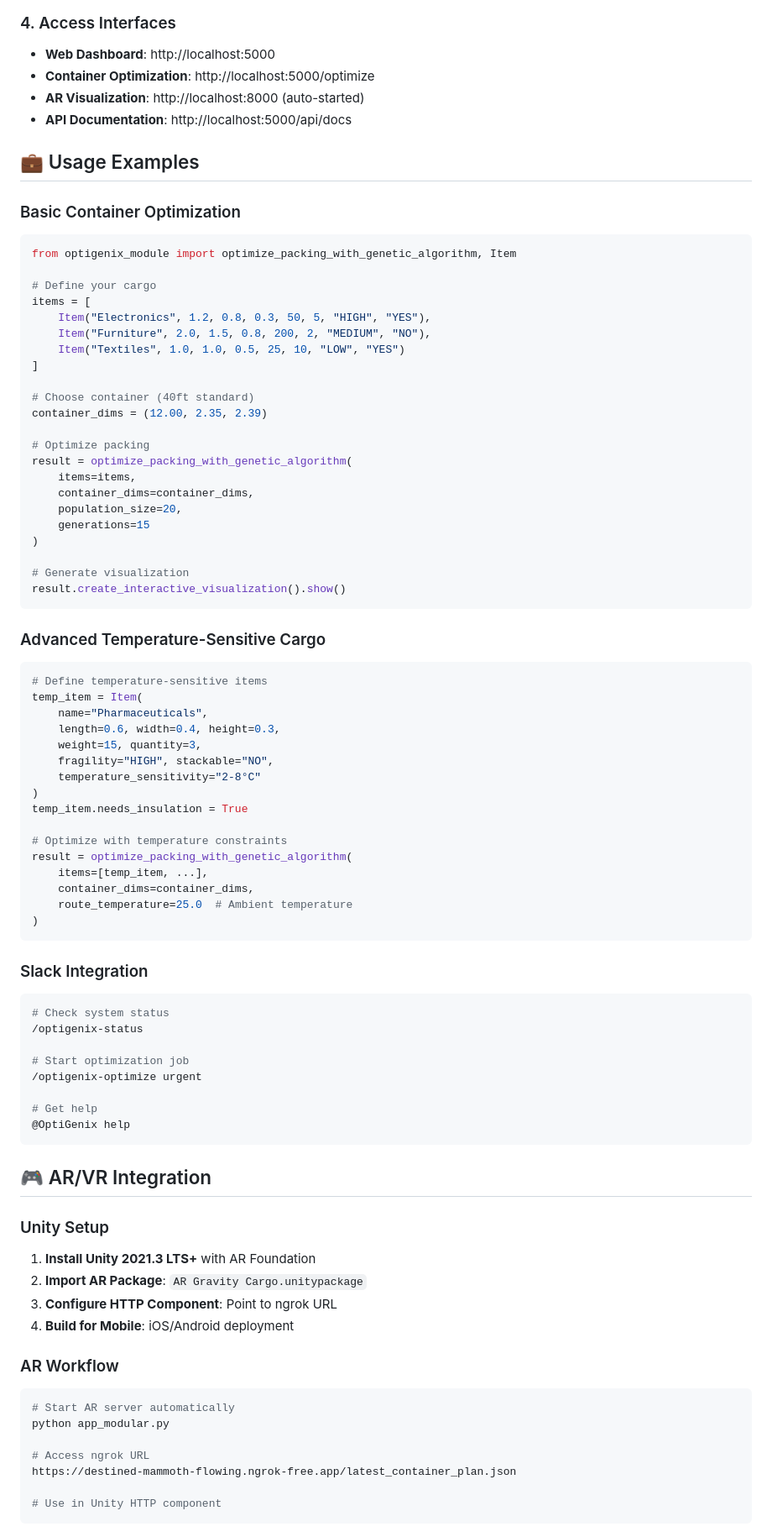
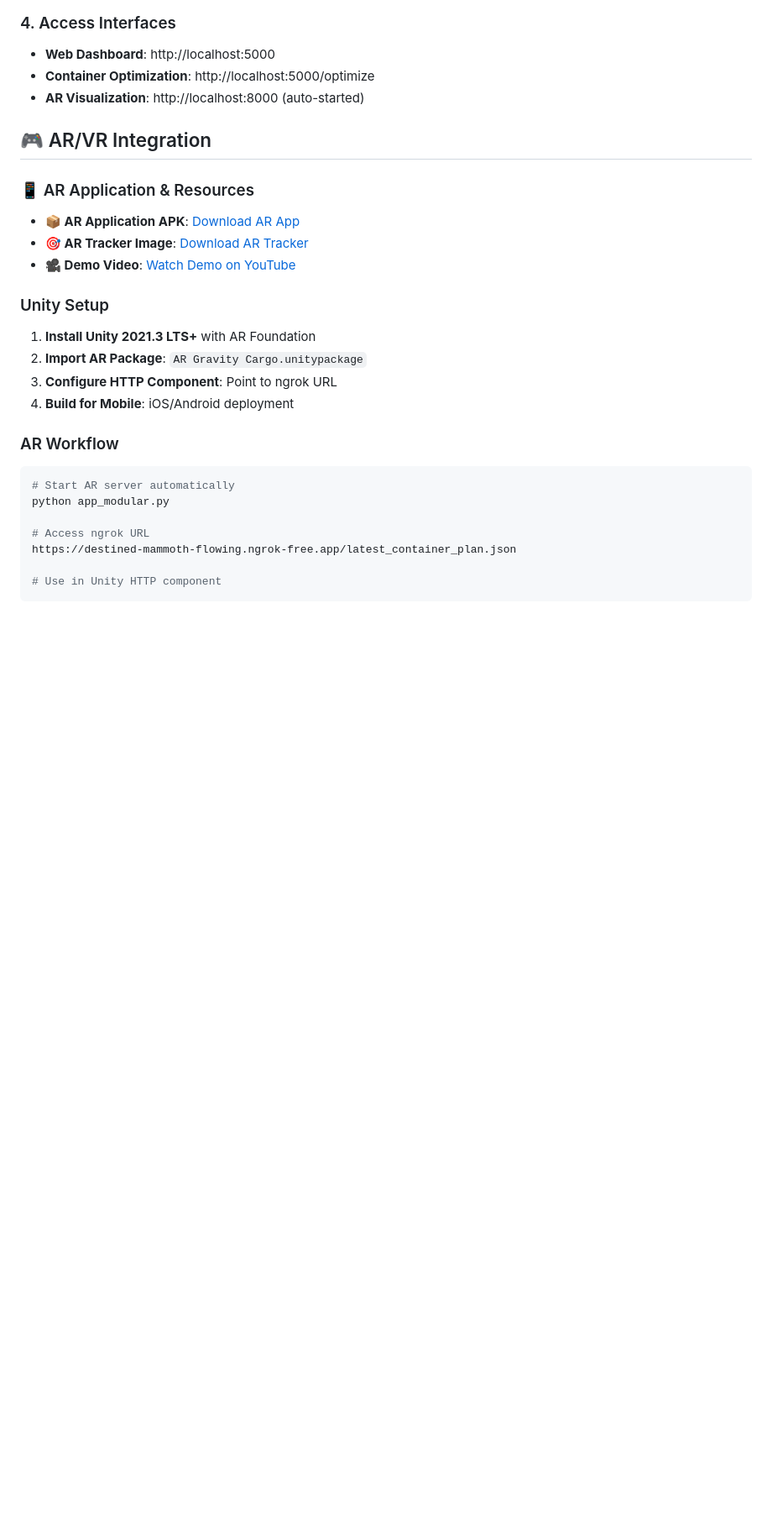
Before and after one commit to Dinesh210805/GravitycARgo_TGB, a Markdown page: README.md, the part around one of its changes. Shown at 84% size. Rendered like a GitHub page; blank space fills up the shorter version.

Commit message:
Refactor README to streamline content and enhance temperature constraint handling details

````diff
--- a/README.md
+++ b/README.md
@@ -129,69 +124,13 @@ python app_modular.py
 - **Web Dashboard**: http://localhost:5000
 - **Container Optimization**: http://localhost:5000/optimize
 - **AR Visualization**: http://localhost:8000 (auto-started)
-- **API Documentation**: http://localhost:5000/api/docs
-
-## 💼 Usage Examples
-
-### Basic Container Optimization
-```python
-from optigenix_module import optimize_packing_with_genetic_algorithm, Item
-
-# Define your cargo
-items = [
-    Item("Electronics", 1.2, 0.8, 0.3, 50, 5, "HIGH", "YES"),
-    Item("Furniture", 2.0, 1.5, 0.8, 200, 2, "MEDIUM", "NO"),
-    Item("Textiles", 1.0, 1.0, 0.5, 25, 10, "LOW", "YES")
-]
-
-# Choose container (40ft standard)
-container_dims = (12.00, 2.35, 2.39)
-
-# Optimize packing
-result = optimize_packing_with_genetic_algorithm(
-    items=items,
-    container_dims=container_dims,
-    population_size=20,
-    generations=15
-)
-
-# Generate visualization
-result.create_interactive_visualization().show()
-```
-
-### Advanced Temperature-Sensitive Cargo
-```python
-# Define temperature-sensitive items
-temp_item = Item(
-    name="Pharmaceuticals",
-    length=0.6, width=0.4, height=0.3,
-    weight=15, quantity=3,
-    fragility="HIGH", stackable="NO",
-    temperature_sensitivity="2-8°C"
-)
-temp_item.needs_insulation = True
-
-# Optimize with temperature constraints
-result = optimize_packing_with_genetic_algorithm(
-    items=[temp_item, ...],
-    container_dims=container_dims,
-    route_temperature=25.0  # Ambient temperature
-)
-```
-
-### Slack Integration
-```bash
-# Check system status
-/optigenix-status
-
-# Start optimization job
-/optigenix-optimize urgent
-
-# Get help
-@OptiGenix help
-```
 
 ## 🎮 AR/VR Integration
+
+### 📱 AR Application & Resources
+- **📦 AR Application APK**: [Download AR App](https://drive.google.com/file/d/1YLzJt9qcjwP9PksppQThPeI5o75yGZT0/view?usp=sharing)
+- **🎯 AR Tracker Image**: [Download AR Tracker](https://drive.google.com/file/d/10SR7P7Eatns1g4c0h7AEtD6ZVPAYbIhq/view?usp=sharing)
+- **🎥 Demo Video**: [Watch Demo on YouTube](https://youtu.be/l3YzHS40i3Y)
 
 ### Unity Setup
 1. **Install Unity 2021.3 LTS+** with AR Foundation
````
Also changed, not shown: other parts of README.md (+69 -99 lines).
